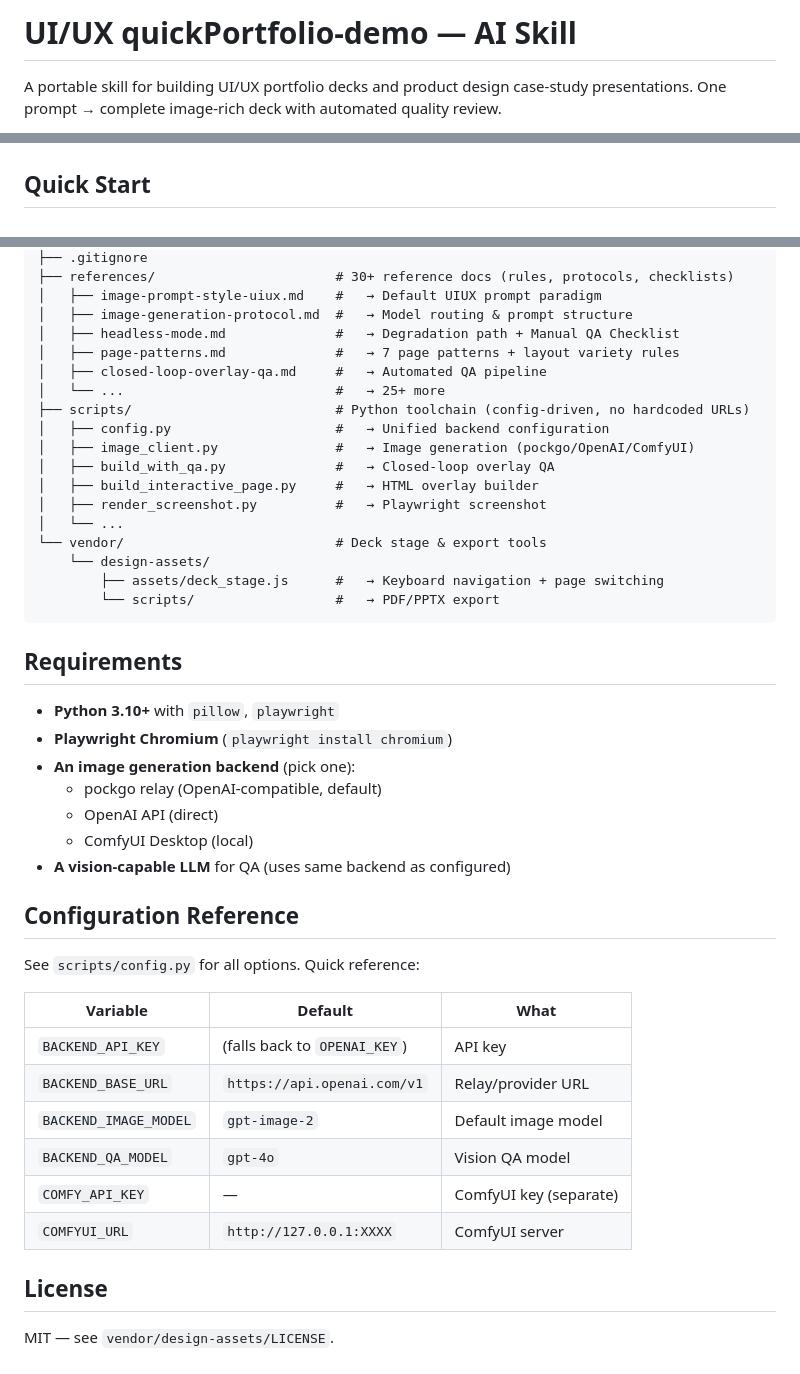
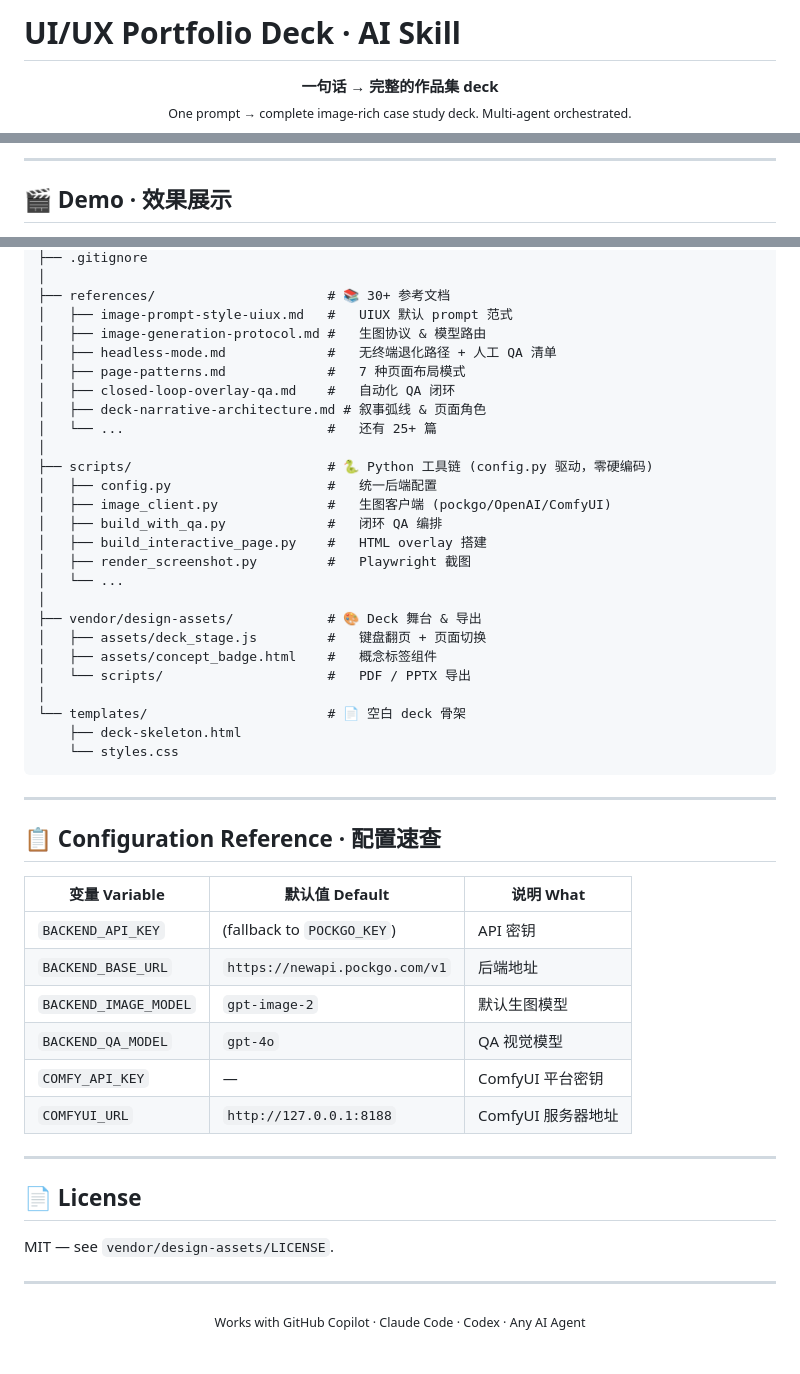
Before and after one commit to WangZetian-IVERSON/uiux-demo-skill, a Markdown page: README.md, 3 parts joined by grey strips. Rendered like a GitHub page.

````diff
--- a/README.md
+++ b/README.md
@@ -1,4 +1,7 @@
-# UI/UX quickPortfolio-demo  — AI Skill
+# UI/UX Portfolio Deck · AI Skill
 
-A portable skill for building UI/UX portfolio decks and product design case-study presentations. One prompt → complete image-rich deck with automated quality review.
+<p align="center">
+  <b>一句话 → 完整的作品集 deck</b><br>
+  <sub>One prompt → complete image-rich case study deck. Multi-agent orchestrated.</sub>
+</p>
 
@@ -9,4 +14,5 @@ Works with **GitHub Copilot**, **Claude Code**, **Codex (OpenAI)**, and any AI c
 
+---
 
-## Quick Start
+## 🎬 Demo · 效果展示
 
@@ -114,47 +169,53 @@ uiux-portfolio-deck/
 ├── .gitignore
-├── references/                       # 30+ reference docs (rules, protocols, checklists)
-│   ├── image-prompt-style-uiux.md    #   → Default UIUX prompt paradigm
-│   ├── image-generation-protocol.md  #   → Model routing & prompt structure
-│   ├── headless-mode.md              #   → Degradation path + Manual QA Checklist
-│   ├── page-patterns.md              #   → 7 page patterns + layout variety rules
-│   ├── closed-loop-overlay-qa.md     #   → Automated QA pipeline
-│   └── ...                           #   → 25+ more
-├── scripts/                          # Python toolchain (config-driven, no hardcoded URLs)
-│   ├── config.py                     #   → Unified backend configuration
-│   ├── image_client.py               #   → Image generation (pockgo/OpenAI/ComfyUI)
-│   ├── build_with_qa.py              #   → Closed-loop overlay QA
-│   ├── build_interactive_page.py     #   → HTML overlay builder
-│   ├── render_screenshot.py          #   → Playwright screenshot
+│
+├── references/                      # 📚 30+ 参考文档
+│   ├── image-prompt-style-uiux.md   #   UIUX 默认 prompt 范式
+│   ├── image-generation-protocol.md #   生图协议 & 模型路由
+│   ├── headless-mode.md             #   无终端退化路径 + 人工 QA 清单
+│   ├── page-patterns.md             #   7 种页面布局模式
+│   ├── closed-loop-overlay-qa.md    #   自动化 QA 闭环
+│   ├── deck-narrative-architecture.md # 叙事弧线 & 页面角色
+│   └── ...                          #   还有 25+ 篇
+│
+├── scripts/                         # 🐍 Python 工具链 (config.py 驱动，零硬编码)
+│   ├── config.py                    #   统一后端配置
+│   ├── image_client.py              #   生图客户端 (pockgo/OpenAI/ComfyUI)
+│   ├── build_with_qa.py             #   闭环 QA 编排
+│   ├── build_interactive_page.py    #   HTML overlay 搭建
+│   ├── render_screenshot.py         #   Playwright 截图
 │   └── ...
-└── vendor/                           # Deck stage & export tools
-    └── design-assets/
-        ├── assets/deck_stage.js      #   → Keyboard navigation + page switching
-        └── scripts/                  #   → PDF/PPTX export
+│
+├── vendor/design-assets/            # 🎨 Deck 舞台 & 导出
+│   ├── assets/deck_stage.js         #   键盘翻页 + 页面切换
+│   ├── assets/concept_badge.html    #   概念标签组件
+│   └── scripts/                     #   PDF / PPTX 导出
+│
+└── templates/                       # 📄 空白 deck 骨架
+    ├── deck-skeleton.html
+    └── styles.css
 ```
 
-## Requirements
+---
 
-- **Python 3.10+** with `pillow`, `playwright`
-- **Playwright Chromium** (`playwright install chromium`)
-- **An image generation backend** (pick one):
-  - pockgo relay (OpenAI-compatible, default)
-  - OpenAI API (direct)
-  - ComfyUI Desktop (local)
-- **A vision-capable LLM** for QA (uses same backend as configured)
+## 📋 Configuration Reference · 配置速查
 
-## Configuration Reference
+| 变量 Variable | 默认值 Default | 说明 What |
+|---------------|---------------|-----------|
+| `BACKEND_API_KEY` | (fallback to `POCKGO_KEY`) | API 密钥 |
+| `BACKEND_BASE_URL` | `https://newapi.pockgo.com/v1` | 后端地址 |
+| `BACKEND_IMAGE_MODEL` | `gpt-image-2` | 默认生图模型 |
+| `BACKEND_QA_MODEL` | `gpt-4o` | QA 视觉模型 |
+| `COMFY_API_KEY` | — | ComfyUI 平台密钥 |
+| `COMFYUI_URL` | `http://127.0.0.1:8188` | ComfyUI 服务器地址 |
 
-See `scripts/config.py` for all options. Quick reference:
+---
 
-| Variable | Default | What |
-|----------|---------|------|
-| `BACKEND_API_KEY` | (falls back to `OPENAI_KEY`) | API key |
-| `BACKEND_BASE_URL` | `https://api.openai.com/v1` | Relay/provider URL |
-| `BACKEND_IMAGE_MODEL` | `gpt-image-2` | Default image model |
-| `BACKEND_QA_MODEL` | `gpt-4o` | Vision QA model |
-| `COMFY_API_KEY` | — | ComfyUI key (separate) |
-| `COMFYUI_URL` | `http://127.0.0.1:XXXX` | ComfyUI server |
-
-## License
+## 📄 License
 
 MIT — see `vendor/design-assets/LICENSE`.
+
+---
+
+<p align="center">
+  <sub>Works with GitHub Copilot · Claude Code · Codex · Any AI Agent</sub>
+</p>
````
Also changed, not shown: other parts of README.md (+121 -70 lines).
